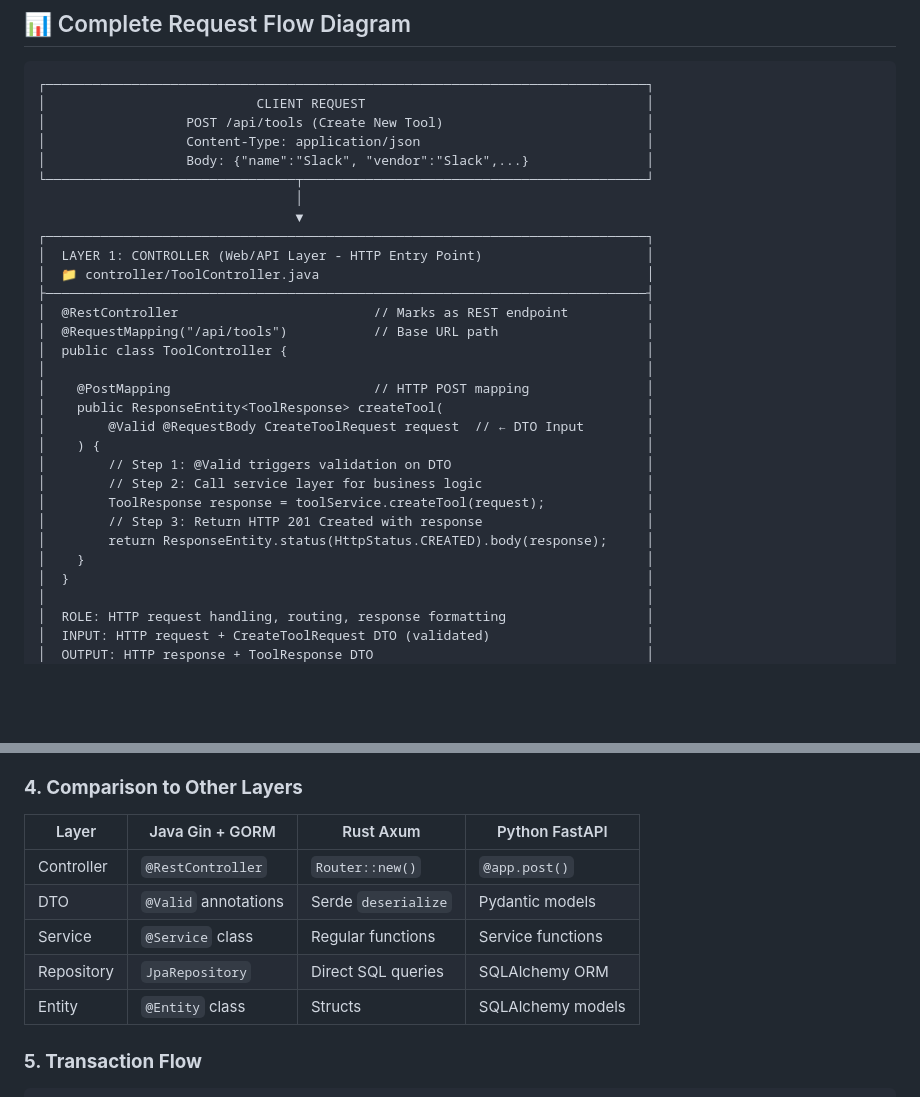
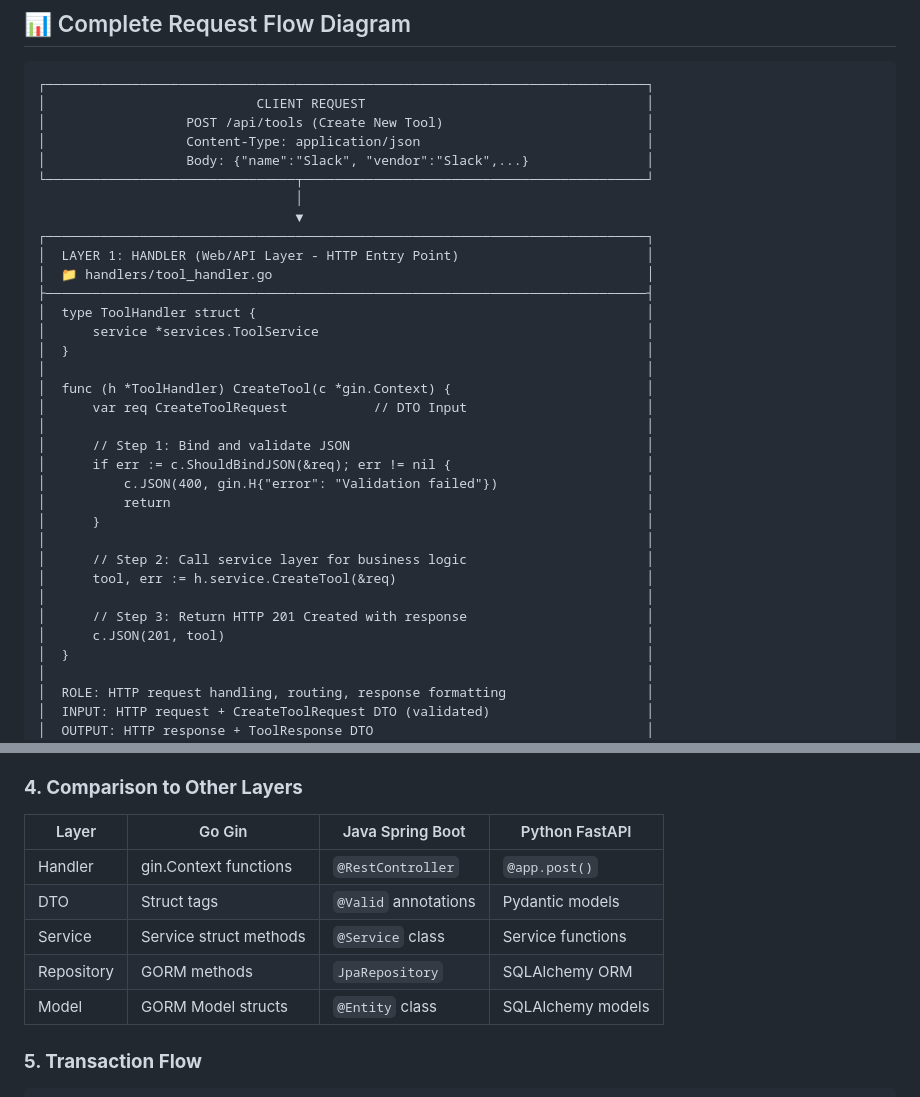
Before and after one commit to FCHEHIDI/API_Internal_Tools_Management, a Markdown page: golang-gin/docs/ARCHITECTURE_FLOW.md, 2 parts joined by grey strips. GitHub-like rendering; blank space fills up the shorter version.

Commit message:
docs: Update ARCHITECTURE_FLOW.md with Go Gin-specific content

````diff
--- a/golang-gin/docs/ARCHITECTURE_FLOW.md
+++ b/golang-gin/docs/ARCHITECTURE_FLOW.md
@@ -12,23 +12,27 @@
                                  │
                                  ▼
 ┌─────────────────────────────────────────────────────────────────────────────┐
-│  LAYER 1: CONTROLLER (Web/API Layer - HTTP Entry Point)                     │
-│  📁 controller/ToolController.java                                          │
+│  LAYER 1: HANDLER (Web/API Layer - HTTP Entry Point)                        │
+│  📁 handlers/tool_handler.go                                                │
 ├─────────────────────────────────────────────────────────────────────────────┤
-│  @RestController                         // Marks as REST endpoint          │
-│  @RequestMapping("/api/tools")           // Base URL path                   │
-│  public class ToolController {                                              │
+│  type ToolHandler struct {                                                  │
+│      service *services.ToolService                                          │
+│  }                                                                          │
 │                                                                             │
-│    @PostMapping                          // HTTP POST mapping               │
-│    public ResponseEntity<ToolResponse> createTool(                          │
-│        @Valid @RequestBody CreateToolRequest request  // ← DTO Input        │
-│    ) {                                                                      │
-│        // Step 1: @Valid triggers validation on DTO                         │
-│        // Step 2: Call service layer for business logic                     │
-│        ToolResponse response = toolService.createTool(request);             │
-│        // Step 3: Return HTTP 201 Created with response                     │
-│        return ResponseEntity.status(HttpStatus.CREATED).body(response);     │
-│    }                                                                        │
+│  func (h *ToolHandler) CreateTool(c *gin.Context) {                         │
+│      var req CreateToolRequest           // DTO Input                       │
+│                                                                             │
+│      // Step 1: Bind and validate JSON                                      │
+│      if err := c.ShouldBindJSON(&req); err != nil {                         │
+│          c.JSON(400, gin.H{"error": "Validation failed"})                   │
+│          return                                                             │
+│      }                                                                      │
+│                                                                             │
+│      // Step 2: Call service layer for business logic                       │
+│      tool, err := h.service.CreateTool(&req)                                │
+│                                                                             │
+│      // Step 3: Return HTTP 201 Created with response                       │
+│      c.JSON(201, tool)                                                      │
 │  }                                                                          │
 │                                                                             │
 │  ROLE: HTTP request handling, routing, response formatting                  │
@@ -334,13 +338,13 @@ Database → Tool Entity → ToolResponse DTO → JSON Response
 
 ### **4. Comparison to Other Layers**
 
-| Layer | Java Gin + GORM | Rust Axum | Python FastAPI |
-|-------|------------------|-----------|----------------|
-| Controller | `@RestController` | `Router::new()` | `@app.post()` |
-| DTO | `@Valid` annotations | Serde `deserialize` | Pydantic models |
-| Service | `@Service` class | Regular functions | Service functions |
-| Repository | `JpaRepository` | Direct SQL queries | SQLAlchemy ORM |
-| Entity | `@Entity` class | Structs | SQLAlchemy models |
+| Layer | Go Gin | Java Spring Boot | Python FastAPI |
+|-------|--------|------------------|----------------|
+| Handler | gin.Context functions | `@RestController` | `@app.post()` |
+| DTO | Struct tags | `@Valid` annotations | Pydantic models |
+| Service | Service struct methods | `@Service` class | Service functions |
+| Repository | GORM methods | `JpaRepository` | SQLAlchemy ORM |
+| Model | GORM Model structs | `@Entity` class | SQLAlchemy models |
 
 ### **5. Transaction Flow**
 ```
````
